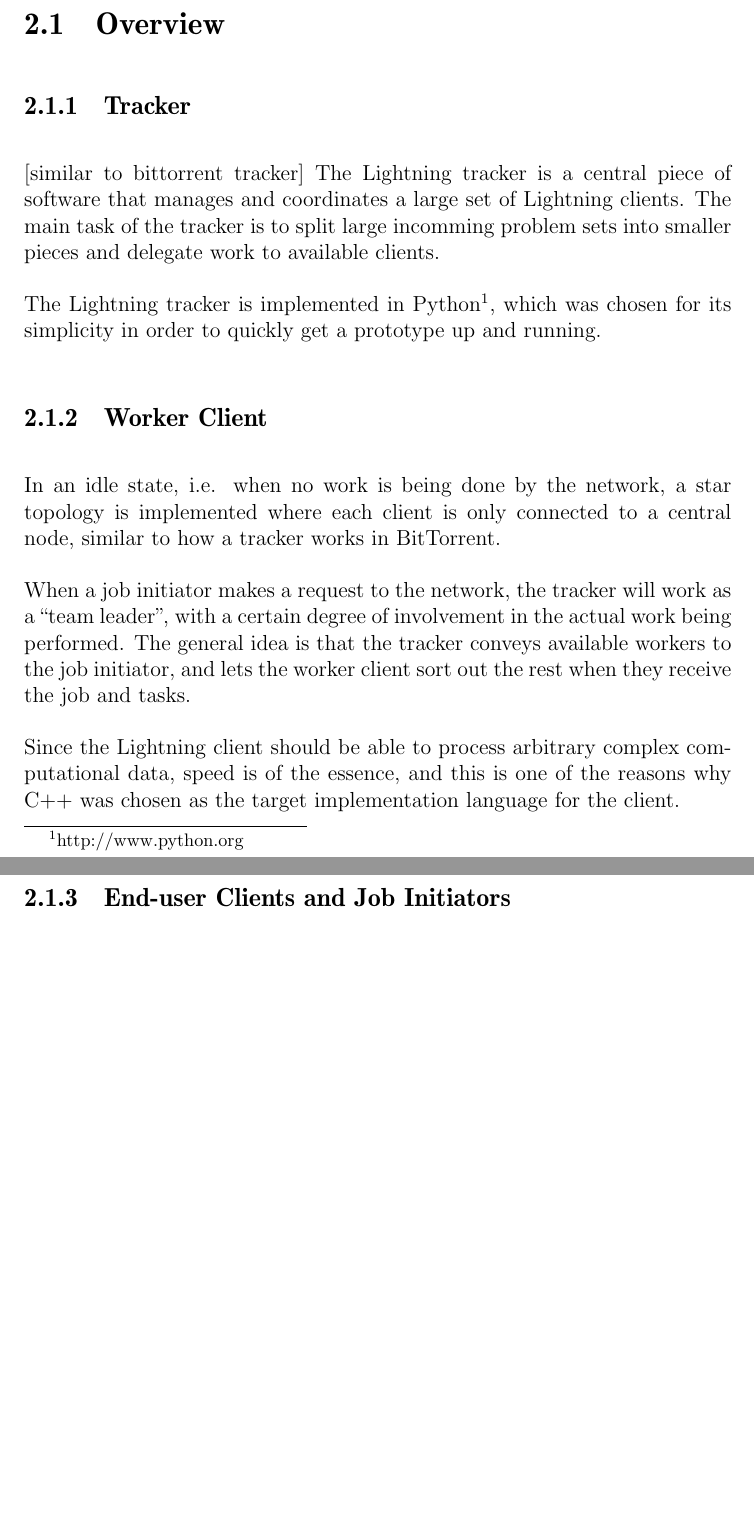
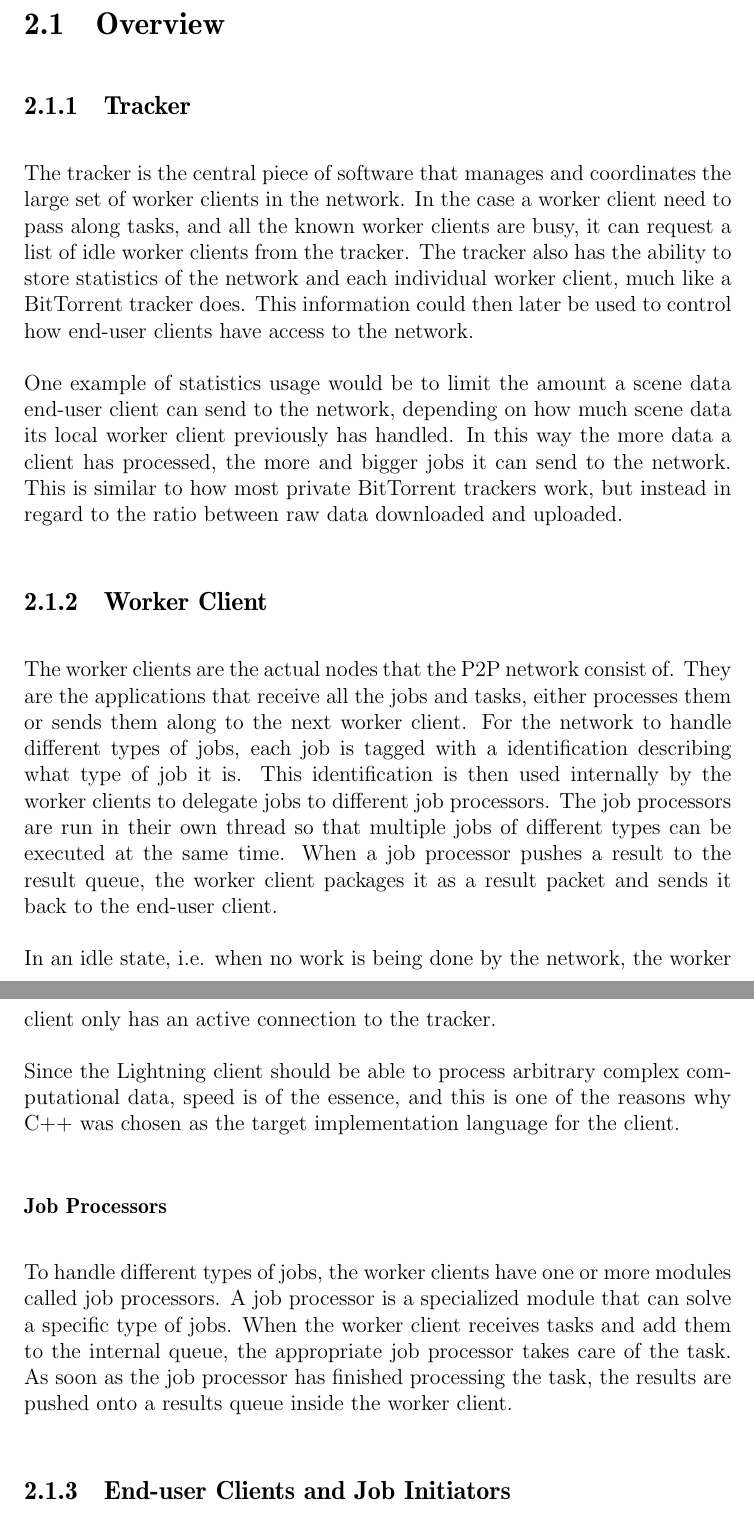
Before and after one commit to pxf/derp, a LaTeX thesis (Lightning/report/report.tex, which reads Lightning/report/tex/chapters/chapter2_implementation.tex): two parts of pages 5 and 6 of 10 before the commit and two parts of pages 5 and 6 of 11 after it, joined at a grey line, cut so that both start at the same text, the shorter picture padded with empty space. Compiled offline with pdfLaTeX.

Commit message:
worker clients

```diff
--- a/Lightning/report/tex/chapters/chapter2_implementation.tex
+++ b/Lightning/report/tex/chapters/chapter2_implementation.tex
@@ -1,21 +1,38 @@
 \chapter{Lightning}
 \section{Overview}
+% divided into 3 main parts
+
 \subsection{Tracker}
-[similar to bittorrent tracker]
-The Lightning tracker is a central piece of software that manages and coordinates a large set
-of Lightning clients. The main task of the tracker is to split large incomming problem sets into smaller pieces and delegate work to available clients.
+%[similar to bittorrent tracker]
+The tracker is the central piece of software that manages and coordinates the large set of worker clients in the network.
+% The main task of the tracker is the organize the worker clients in the network.
+In the case a worker client need to pass along tasks, and all the known worker clients are busy, it can request a list of idle worker clients from the tracker. The tracker also has the ability to store statistics of the network and each individual worker client, much like a BitTorrent tracker does. This information could then later be used to control how end-user clients have access to the network.
 
-The Lightning tracker is implemented in Python\footnote{http://www.python.org}, which was chosen for its simplicity in order to quickly get a prototype up and running.
+One example of statistics usage would be to limit the amount a scene data end-user client can send to the network, depending on how much scene data its local worker client previously has handled. In this way the more data a client has processed, the more and bigger jobs it can send to the network. This is similar to how most private BitTorrent trackers work, but instead in regard to the ratio between raw data downloaded and uploaded.
+
+%The main task of the tracker is to split large incoming problem sets into smaller pieces and delegate work to available clients.
+% the above isn't right, the tracker has nothing to do with the splitting, rework it to fit our current work
+
+%The Lightning tracker is implemented in Python\footnote{http://www.python.org}, which was chosen for its simplicity in order to quickly get a prototype up and running.
+% should be moved to implemention part
 
 \subsection{Worker Client}
-In an idle state, i.e. when no work is being done by the network, a star topology is implemented where each client is only connected to a central node, similar to how a tracker works in BitTorrent.
+The worker clients are the actual nodes that the P2P network consist of. They are the applications that receive all the jobs and tasks, either processes them or sends them along to the next worker client. For the network to handle different types of jobs, each job is tagged with a identification describing what type of job it is. This identification is then used internally by the worker clients to delegate jobs to different job processors. The job processors are run in their own thread so that multiple jobs of different types can be executed at the same time. When a job processor pushes a result to the result queue, the worker client packages it as a result packet and sends it back to the end-user client.
 
-When a job initiator makes a request to the network, the tracker will work as a “team leader”,  with a certain degree of involvement in the actual work being performed. The general idea is that the tracker conveys available workers to the job initiator, and lets the worker client sort out the rest when they receive the job and tasks.
+In an idle state, i.e. when no work is being done by the network, the worker client only has an active connection to the tracker.
+%a star topology is implemented where each client is only connected to a central node.
+
+
+
+%When a end-user client makes a request to the network, the tracker will work as a “team leader”,  with a certain degree of involvement in the actual work being performed. The general idea is that the tracker conveys available workers to the job initiator, and lets the worker client sort out the rest when they receive the job and tasks.
 
 % The Lightning client is responsible for processing data.
 % ... is an independent and dedicated worker.
 
 Since the Lightning client should be able to process arbitrary complex computational data, speed is of the essence, and this is one of the reasons why C++ was chosen as the target implementation language for the client.
+
+\subsubsection{Job Processors}
+  To handle different types of jobs, the worker clients have one or more modules called job processors. A job processor is a specialized module that can solve a specific type of jobs. When the worker client receives tasks and add them to the internal queue, the appropriate job processor takes care of the task. As soon as the job processor has finished processing the task, the results are pushed onto a results queue inside the worker client.
 
 \subsection{End-user Clients and Job Initiators}
 Before any scene can be distributed and rendered, it has to be packaged in the correct way for the P2P network and its clients to understand it. One of the main reasons we wanted to split up the worker client from the job initiators were so that we would be able to implement different types of job initiators, without them having to dependent on the worker clients version and implementation. This meant that we would be able to implement different kinds of end-user clients that could load and handle different types of scene data, as long as they packaged them in a standard way that the worker clients could understand.
```
